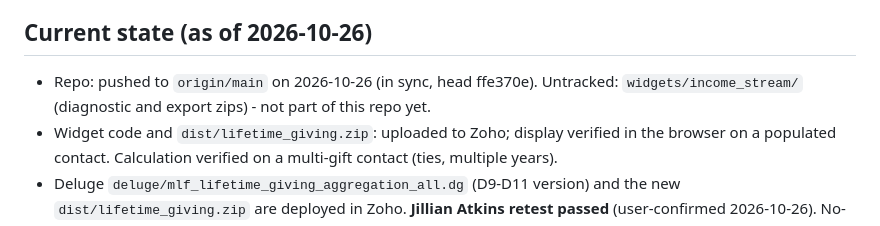
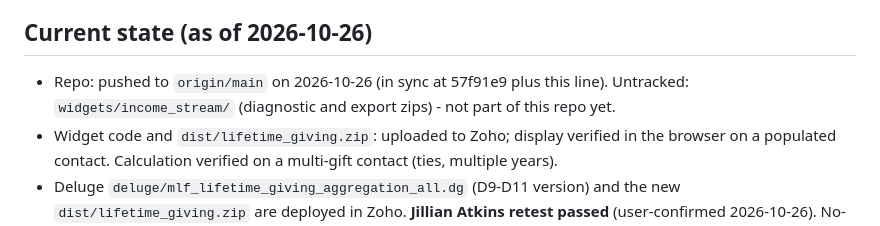
Before and after one commit to vijayk2023/mlf-crm-widgets, a Markdown page: sessions.md, the part around the change. Drawn GitHub-style.

Commit message:
docs: update repo state line

```diff
--- a/sessions.md
+++ b/sessions.md
@@ -3,7 +3,7 @@
 Read this first. "Current state" is kept up to date; each session below it records what was done and what to do next. At the end of every session, update Current state and add a "Next session" line.
 
 ## Current state (as of 2026-10-26)
-- Repo: pushed to `origin/main` on 2026-10-26 (in sync, head ffe370e). Untracked: `widgets/income_stream/` (diagnostic and export zips) - not part of this repo yet.
+- Repo: pushed to `origin/main` on 2026-10-26 (in sync at 57f91e9 plus this line). Untracked: `widgets/income_stream/` (diagnostic and export zips) - not part of this repo yet.
 - Widget code and `dist/lifetime_giving.zip`: uploaded to Zoho; display verified in the browser on a populated contact. Calculation verified on a multi-gift contact (ties, multiple years).
 - Deluge `deluge/mlf_lifetime_giving_aggregation_all.dg` (D9-D11 version) and the new `dist/lifetime_giving.zip` are deployed in Zoho. **Jillian Atkins retest passed** (user-confirmed 2026-10-26). No-donation contact test passed on James Wilson (user-confirmed) after fixing the `_all1` copy; bulk recalculation still outstanding.
 - CRM: 4 new Contact fields exist and are on the layout (Life Time Value). Two test contacts recalculated (one only after the fix). Contacts has 3 buttons: Calculate Giving History (Create/Clone, no layout - likely leftover), Calculate Giving History (Details, Standard), Calculate Giving History All (list mass action).
```
